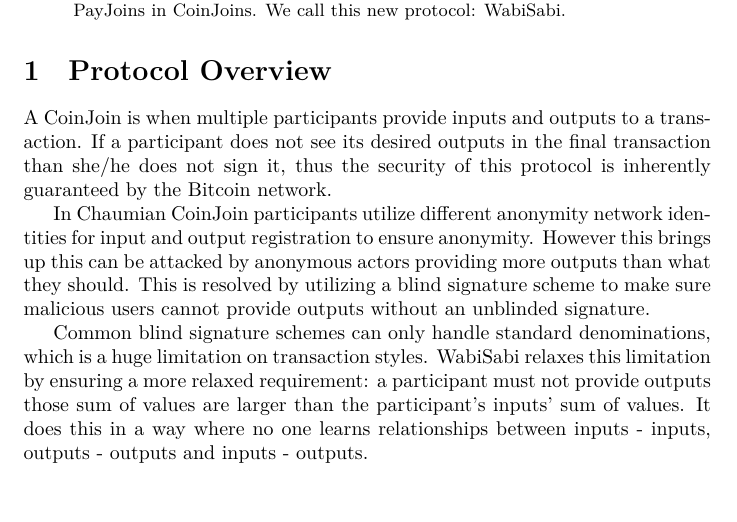
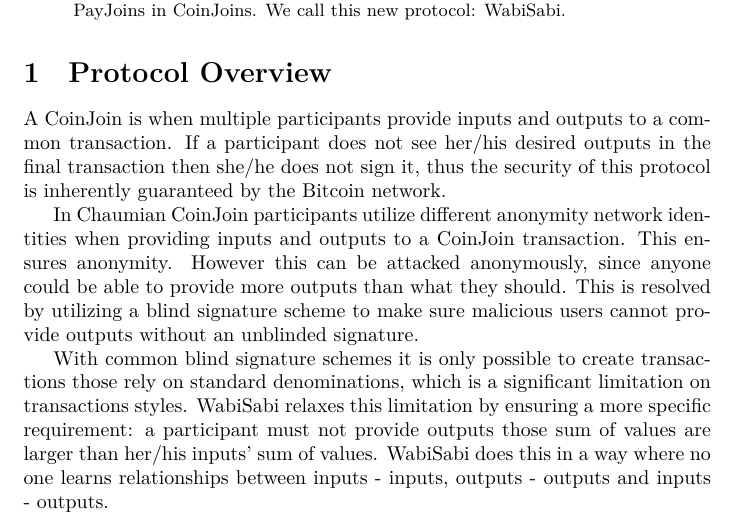
Before and after one commit to WalletWasabi/WabiSabi, a LaTeX paper (main.tex): part of page 1 of 7, cut so that both start at the same text. Compiled offline with XeLaTeX.

Commit message:
Update main.tex

```diff
--- a/main.tex
+++ b/main.tex
@@ -39,11 +39,11 @@
 
 \section{Protocol Overview}
 
-A CoinJoin is when multiple participants provide inputs and outputs to a transaction. If a participant does not see its desired outputs in the final transaction than she/he does not sign it, thus the security of this protocol is inherently guaranteed by the Bitcoin network.
+A CoinJoin is when multiple participants provide inputs and outputs to a common transaction. If a participant does not see her/his desired outputs in the final transaction then she/he does not sign it, thus the security of this protocol is inherently guaranteed by the Bitcoin network.
 
-In Chaumian CoinJoin participants utilize different anonymity network identities for input and output registration to ensure anonymity. However this brings up this can be attacked by anonymous actors providing more outputs than what they should. This is resolved by utilizing a blind signature scheme to make sure malicious users cannot provide outputs without an unblinded signature.
+In Chaumian CoinJoin participants utilize different anonymity network identities when providing inputs and outputs to a CoinJoin transaction. This ensures anonymity. However this can be attacked anonymously, since anyone could be able to provide more outputs than what they should. This is resolved by utilizing a blind signature scheme to make sure malicious users cannot provide outputs without an unblinded signature.
 
-Common blind signature schemes can only handle standard denominations, which is a huge limitation on transaction styles. WabiSabi relaxes this limitation by ensuring a more relaxed requirement: a participant must not provide outputs those sum of values are larger than the participant's inputs' sum of values. It does this in a way where no one learns relationships between inputs - inputs, outputs - outputs and inputs - outputs.
+With common blind signature schemes it is only possible to create transactions those rely on standard denominations, which is a significant limitation on transactions styles. WabiSabi relaxes this limitation by ensuring a more specific requirement: a participant must not provide outputs those sum of values are larger than her/his inputs' sum of values. WabiSabi does this in a way where no one learns relationships between inputs - inputs, outputs - outputs and inputs - outputs.
 
 \subsection{Terminology and notation}
 
```
